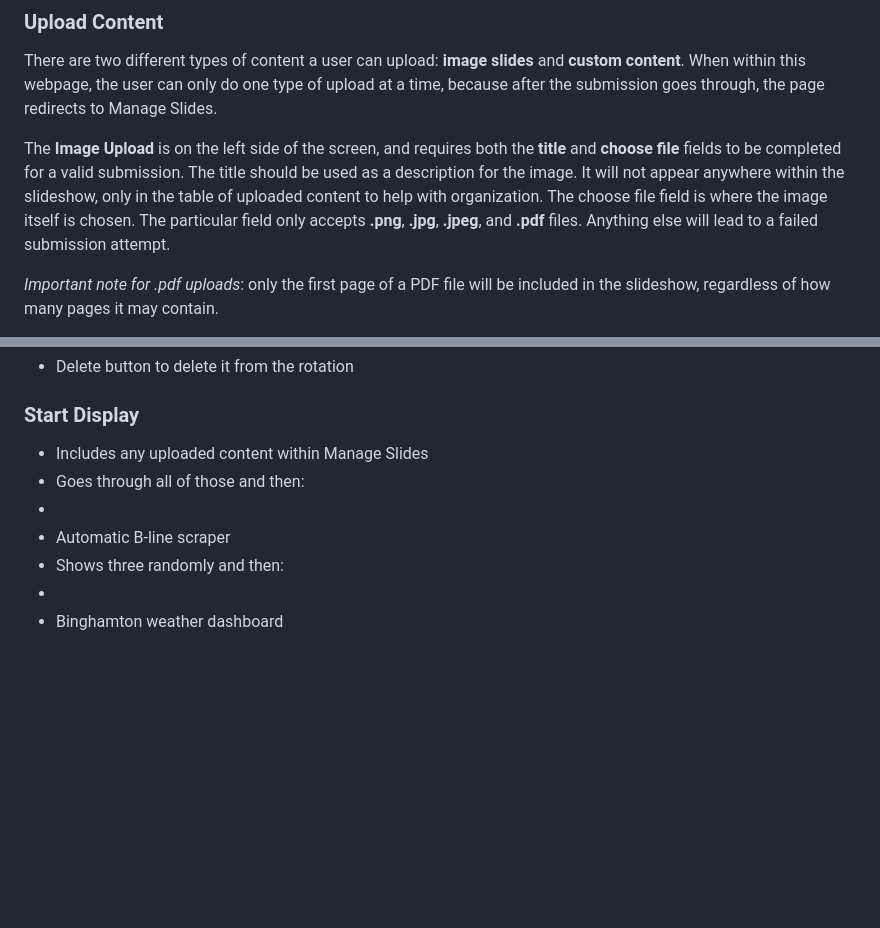
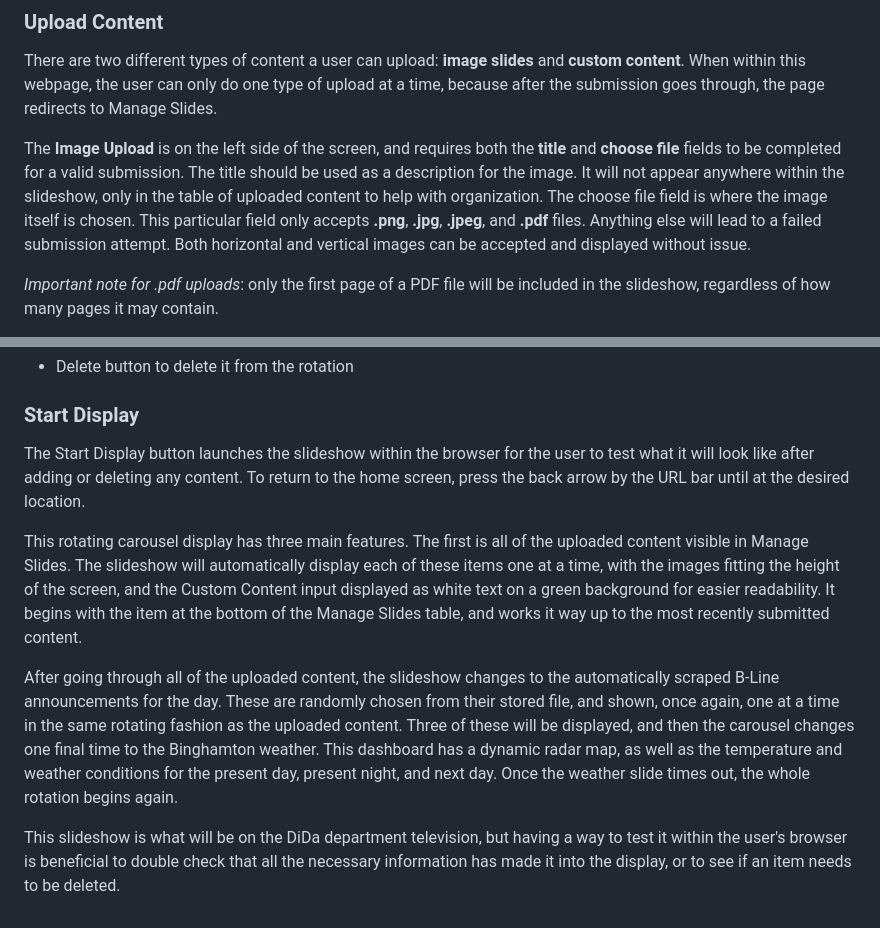
Before and after one commit to tveneto1/dida425cmsproject, a Markdown page: README.md, 2 parts joined by grey strips. GitHub-like rendering; blank space fills up the shorter version.

Commit message:
Update README.md - documentation for start display

```diff
--- a/README.md
+++ b/README.md
@@ -80,7 +80,7 @@ Below are the main tutorials and documentation used in the development of this D
 ### Upload Content
 There are two different types of content a user can upload: **image slides** and **custom content**. When within this webpage, the user can only do one type of upload at a time, because after the submission goes through, the page redirects to Manage Slides.
 
-The **Image Upload** is on the left side of the screen, and requires both the **title** and **choose file** fields to be completed for a valid submission. The title should be used as a description for the image. It will not appear anywhere within the slideshow, only in the table of uploaded content to help with organization. The choose file field is where the image itself is chosen. The particular field only accepts **.png**, **.jpg**, **.jpeg**, and **.pdf** files. Anything else will lead to a failed submission attempt.
+The **Image Upload** is on the left side of the screen, and requires both the **title** and **choose file** fields to be completed for a valid submission. The title should be used as a description for the image. It will not appear anywhere within the slideshow, only in the table of uploaded content to help with organization. The choose file field is where the image itself is chosen. This particular field only accepts **.png**, **.jpg**, **.jpeg**, and **.pdf** files. Anything else will lead to a failed submission attempt. Both horizontal and vertical images can be accepted and displayed without issue.
 
 _Important note for .pdf uploads_: only the first page of a PDF file will be included in the slideshow, regardless of how many pages it may contain.
 
@@ -99,10 +99,10 @@ The **Custom Content** input is on the right side of the screen, and requires bo
 
 
 ### Start Display
-- Includes any uploaded content within Manage Slides
-- Goes through all of those and then:
--
-- Automatic B-line scraper
-- Shows three randomly and then:
--
-- Binghamton weather dashboard
+The Start Display button launches the slideshow within the browser for the user to test what it will look like after adding or deleting any content. To return to the home screen, press the back arrow by the URL bar until at the desired location.
+
+This rotating carousel display has three main features. The first is all of the uploaded content visible in Manage Slides. The slideshow will automatically display each of these items one at a time, with the images fitting the height of the screen, and the Custom Content input displayed as white text on a green background for easier readability. It begins with the item at the bottom of the Manage Slides table, and works it way up to the most recently submitted content.
+
+After going through all of the uploaded content, the slideshow changes to the automatically scraped B-Line announcements for the day. These are randomly chosen from their stored file, and shown, once again, one at a time in the same rotating fashion as the uploaded content. Three of these will be displayed, and then the carousel changes one final time to the Binghamton weather. This dashboard has a dynamic radar map, as well as the temperature and weather conditions for the present day, present night, and next day. Once the weather slide times out, the whole rotation begins again.
+
+This slideshow is what will be on the DiDa department television, but having a way to test it within the user's browser is beneficial to double check that all the necessary information has made it into the display, or to see if an item needs to be deleted.
```
